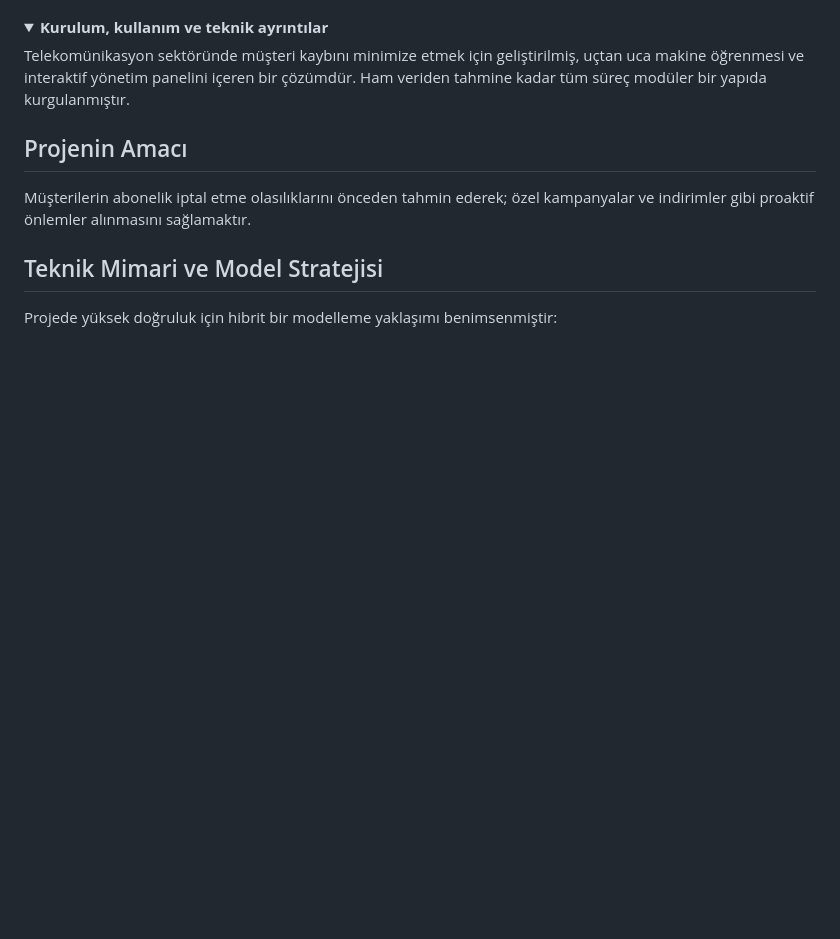
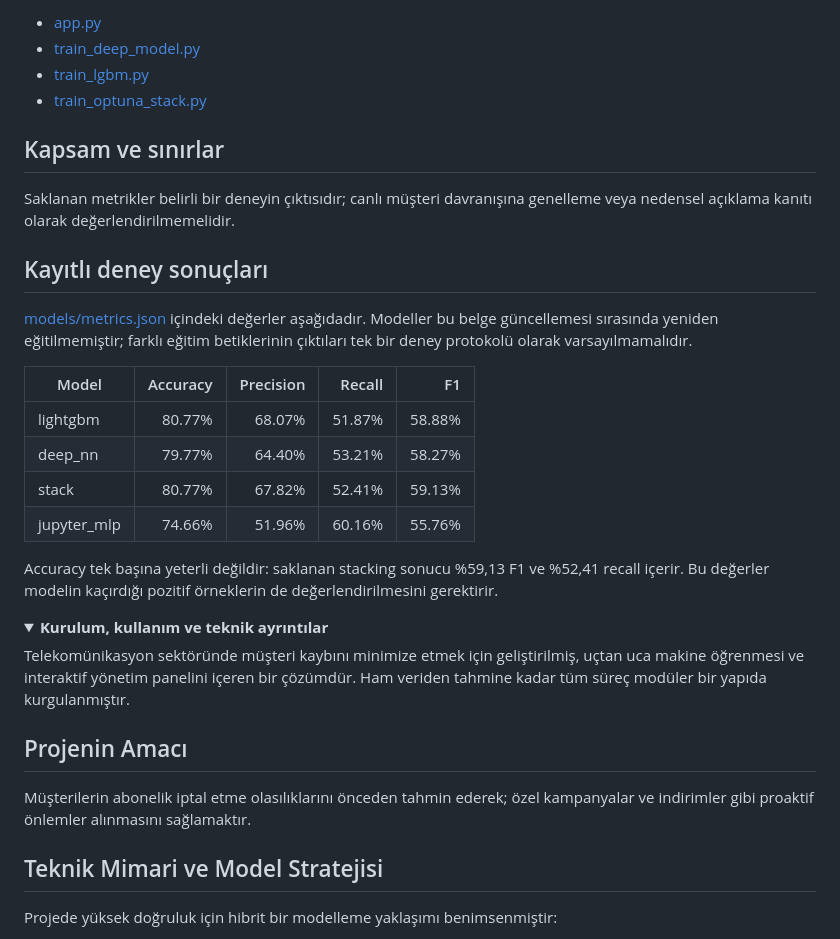
Before and after one commit to silanpehlivan/Musteri_Terk_Analizi_Projesi, a Markdown page: README.md, the part around one of its changes. Drawn GitHub-style; folded sections open; blank space fills up the shorter version.

Commit message:
docs: add technical overview, evidence and project scope

```diff
--- a/README.md
+++ b/README.md
@@ -27,3 +42,24 @@ Python · Flask · LightGBM · Keras
+- [app.py](app.py)
+- [train_deep_model.py](train_deep_model.py)
+- [train_lgbm.py](train_lgbm.py)
+- [train_optuna_stack.py](train_optuna_stack.py)
+
+## Kapsam ve sınırlar
+
+Saklanan metrikler belirli bir deneyin çıktısıdır; canlı müşteri davranışına genelleme veya nedensel açıklama kanıtı olarak değerlendirilmemelidir.
+
+## Kayıtlı deney sonuçları
+
+[models/metrics.json](models/metrics.json) içindeki değerler aşağıdadır. Modeller bu belge güncellemesi sırasında yeniden eğitilmemiştir; farklı eğitim betiklerinin çıktıları tek bir deney protokolü olarak varsayılmamalıdır.
+
+| Model | Accuracy | Precision | Recall | F1 |
+|---|---:|---:|---:|---:|
+| lightgbm | 80.77% | 68.07% | 51.87% | 58.88% |
+| deep_nn | 79.77% | 64.40% | 53.21% | 58.27% |
+| stack | 80.77% | 67.82% | 52.41% | 59.13% |
+| jupyter_mlp | 74.66% | 51.96% | 60.16% | 55.76% |
+
+Accuracy tek başına yeterli değildir: saklanan stacking sonucu %59,13 F1 ve %52,41 recall içerir. Bu değerler modelin kaçırdığı pozitif örneklerin de değerlendirilmesini gerektirir.
 
 <details>
 <summary><strong>Kurulum, kullanım ve teknik ayrıntılar</strong></summary>
```
Also changed, not shown: other parts of README.md (+15 -0 lines).
